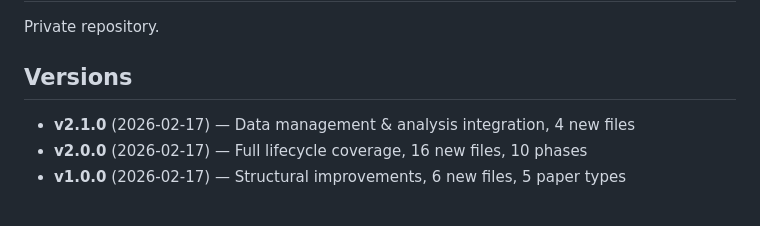
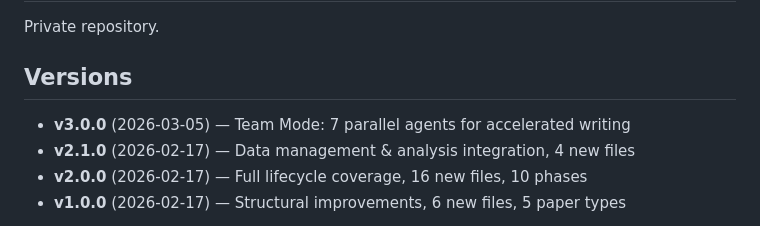
Before and after one commit to kgraph57/paper-writer-skill, a Markdown page: README.md, the part around the change. GitHub-like rendering.

```diff
--- a/README.md
+++ b/README.md
@@ -218,6 +218,7 @@ Private repository.
 
 ## Versions
 
+- **v3.0.0** (2026-03-05) — Team Mode: 7 parallel agents for accelerated writing
 - **v2.1.0** (2026-02-17) — Data management & analysis integration, 4 new files
 - **v2.0.0** (2026-02-17) — Full lifecycle coverage, 16 new files, 10 phases
 - **v1.0.0** (2026-02-17) — Structural improvements, 6 new files, 5 paper types
```
Also changed, not shown: CHANGELOG.md (+40 -0 lines), README.ja.md (+1 -0 lines).
